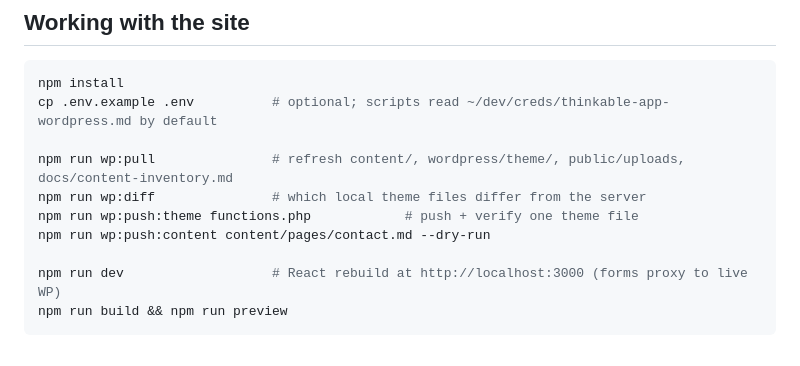
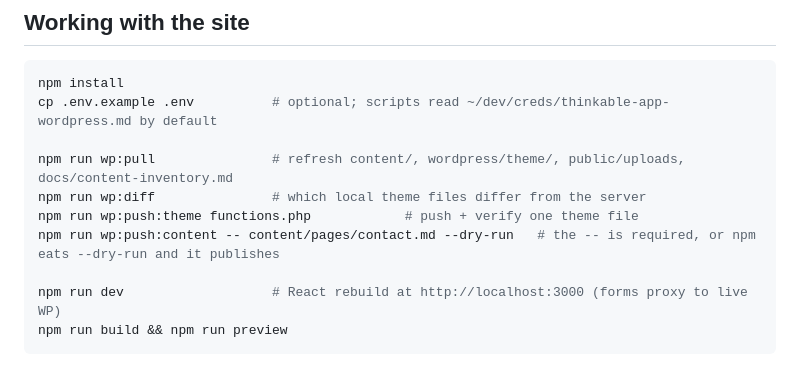
Before and after one commit to Thinkable-by-GG/thinkable-website, a Markdown page: README.md, the part around the change. Rendered like a GitHub page.

Commit message:
Docs: wp:push:content needs -- before --dry-run
Without it npm consumes --dry-run itself and the push goes live.

Co-Authored-By: Claude Opus 5.5 (1M context) <noreply@anthropic.com>

```diff
--- a/README.md
+++ b/README.md
@@ -47,7 +47,7 @@ cp .env.example .env          # optional; scripts read ~/dev/creds/thinkable-app
 npm run wp:pull               # refresh content/, wordpress/theme/, public/uploads, docs/content-inventory.md
 npm run wp:diff               # which local theme files differ from the server
 npm run wp:push:theme functions.php            # push + verify one theme file
-npm run wp:push:content content/pages/contact.md --dry-run
+npm run wp:push:content -- content/pages/contact.md --dry-run   # the -- is required, or npm eats --dry-run and it publishes
 
 npm run dev                   # React rebuild at http://localhost:3000 (forms proxy to live WP)
 npm run build && npm run preview
```
Also changed, not shown: CLAUDE.md (+1 -1 lines).
